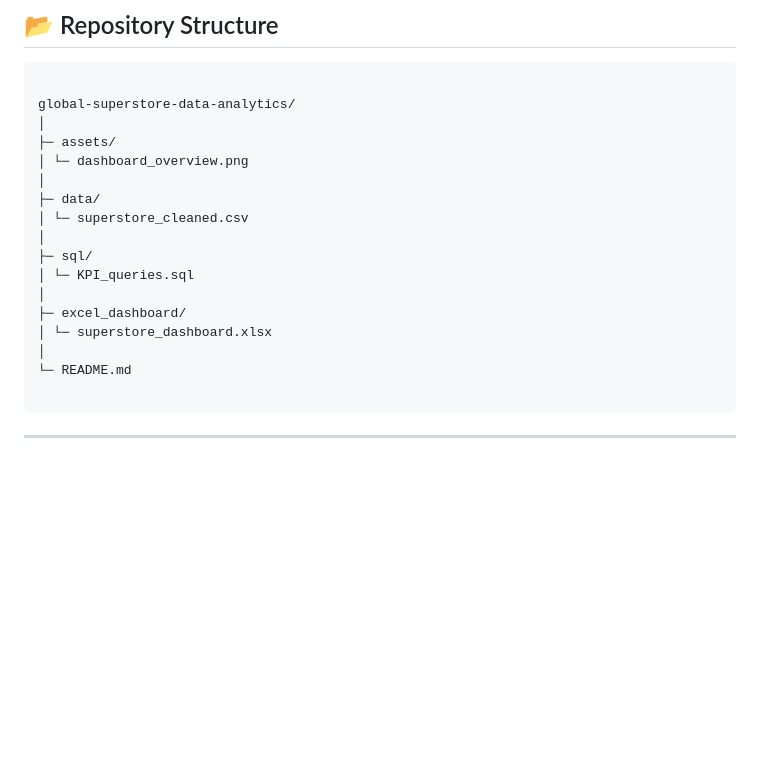
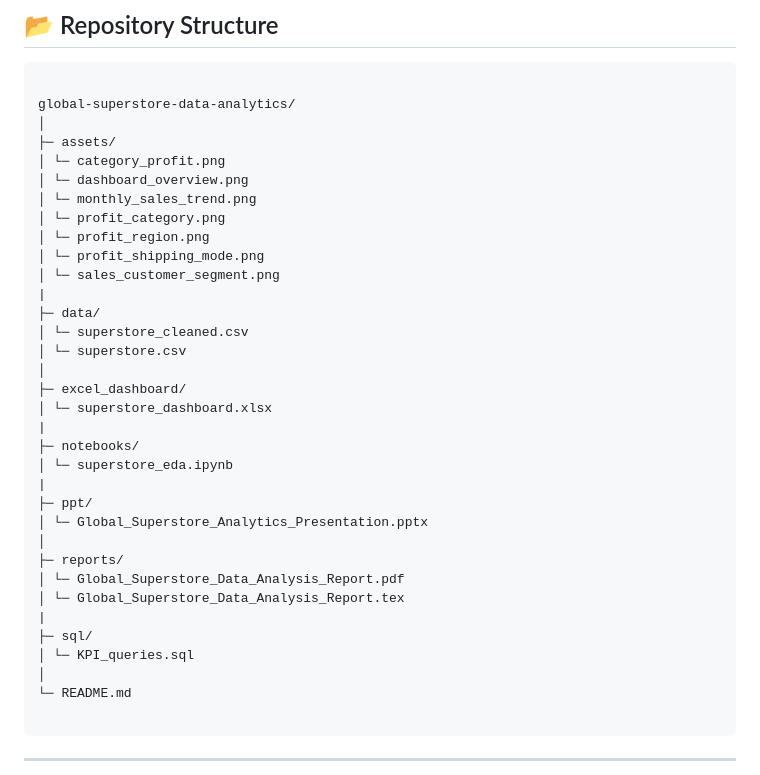
Before and after one commit to Sagnik-Bhattacharya/global-superstore-data-analytics, a Markdown page: README.md, the part around one of its changes. Rendered like a GitHub page; blank space fills up the shorter version.

Commit message:
final completion done

```diff
--- a/README.md
+++ b/README.md
@@ -97,16 +100,33 @@ The dataset was sourced from Kaggle:
 global-superstore-data-analytics/
 │
 ├─ assets/
+│ └─ category_profit.png
 │ └─ dashboard_overview.png
-│
+│ └─ monthly_sales_trend.png
+│ └─ profit_category.png
+│ └─ profit_region.png
+│ └─ profit_shipping_mode.png
+│ └─ sales_customer_segment.png
+|
 ├─ data/
 │ └─ superstore_cleaned.csv
-│
-├─ sql/
-│ └─ KPI_queries.sql
+│ └─ superstore.csv
 │
 ├─ excel_dashboard/
 │ └─ superstore_dashboard.xlsx
+|
+├─ notebooks/
+│ └─ superstore_eda.ipynb
+|
+├─ ppt/
+│ └─ Global_Superstore_Analytics_Presentation.pptx
+│
+├─ reports/
+│ └─ Global_Superstore_Data_Analysis_Report.pdf
+│ └─ Global_Superstore_Data_Analysis_Report.tex
+|
+├─ sql/
+│ └─ KPI_queries.sql
 │
 └─ README.md
 
```
Also changed, not shown: other parts of README.md (+3 -0 lines).
